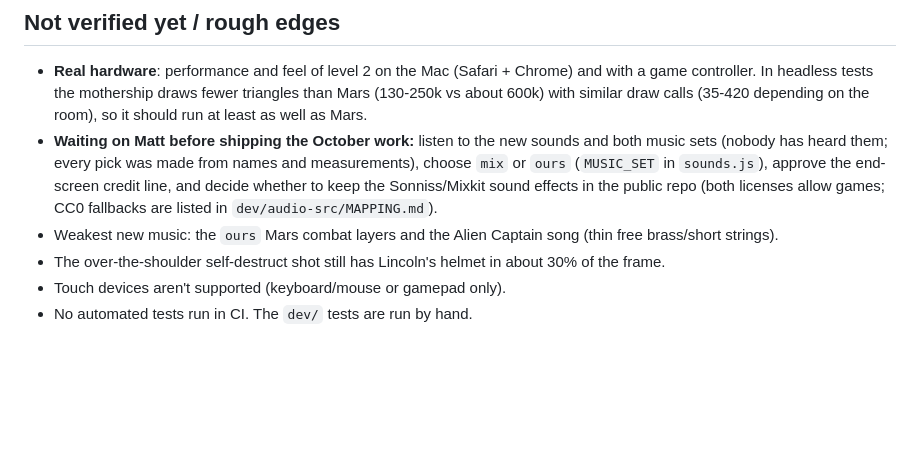
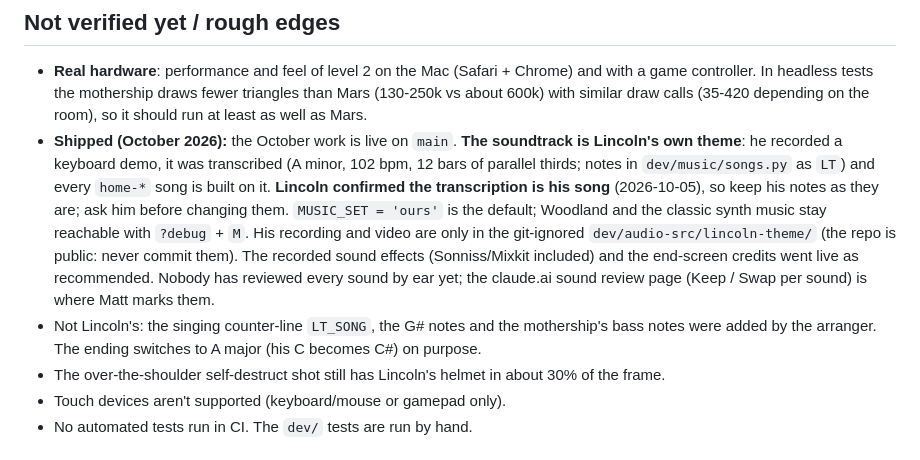
Before and after one commit to matt-kenyon/lincolns-games, a Markdown page: stranded-on-mars/HANDOFF.md, the part around the change. GitHub-like rendering; blank space fills up the shorter version.

Commit message:
Stranded on Mars: handoff notes record that Lincoln confirmed his theme
Co-Authored-By: Claude Opus 5.5 <noreply@anthropic.com>

```diff
--- a/stranded-on-mars/HANDOFF.md
+++ b/stranded-on-mars/HANDOFF.md
@@ -135,11 +135,16 @@ A real kid aims worse, so expect 1.5-3 minutes. If Lincoln finds it too hard or
 - **Real hardware**: performance and feel of level 2 on the Mac (Safari + Chrome) and with a game controller. In
   headless tests the mothership draws fewer triangles than Mars (130-250k vs about 600k) with similar draw calls
   (35-420 depending on the room), so it should run at least as well as Mars.
-- **Waiting on Matt before shipping the October work:** listen to the new sounds and both music sets (nobody has
-  heard them; every pick was made from names and measurements), choose `mix` or `ours` (`MUSIC_SET` in
-  `sounds.js`), approve the end-screen credit line, and decide whether to keep the Sonniss/Mixkit sound effects
-  in the public repo (both licenses allow games; CC0 fallbacks are listed in `dev/audio-src/MAPPING.md`).
-- Weakest new music: the `ours` Mars combat layers and the Alien Captain song (thin free brass/short strings).
+- **Shipped (October 2026):** the October work is live on `main`. **The soundtrack is Lincoln's own theme**: he
+  recorded a keyboard demo, it was transcribed (A minor, 102 bpm, 12 bars of parallel thirds; notes in
+  `dev/music/songs.py` as `LT`) and every `home-*` song is built on it. **Lincoln confirmed the transcription is his
+  song** (2026-10-05), so keep his notes as they are; ask him before changing them. `MUSIC_SET = 'ours'` is the
+  default; Woodland and the classic synth music stay reachable with `?debug` + `M`. His recording and video are
+  only in the git-ignored `dev/audio-src/lincoln-theme/` (the repo is public: never commit them). The recorded
+  sound effects (Sonniss/Mixkit included) and the end-screen credits went live as recommended. Nobody has
+  reviewed every sound by ear yet; the claude.ai sound review page (Keep / Swap per sound) is where Matt marks them.
+- Not Lincoln's: the singing counter-line `LT_SONG`, the G# notes and the mothership's bass notes were added by
+  the arranger. The ending switches to A major (his C becomes C#) on purpose.
 - The over-the-shoulder self-destruct shot still has Lincoln's helmet in about 30% of the frame.
 - Touch devices aren't supported (keyboard/mouse or gamepad only).
 - No automated tests run in CI. The `dev/` tests are run by hand.
```
